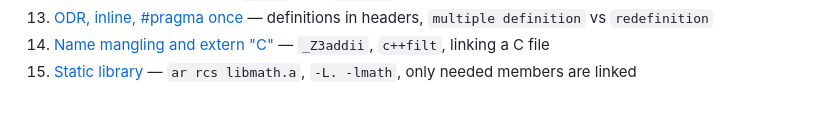
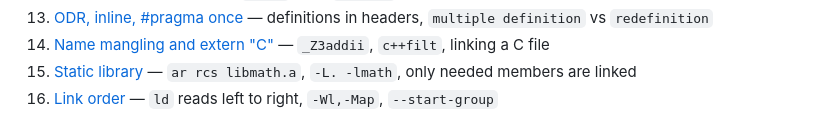
Before and after one commit to dongts1995/CppBuildProcess, a Markdown page: README.md, the part around the change. Drawn GitHub-style.

Commit message:
Step 16: link order - ld reads left to right
Co-Authored-By: Claude Opus 5.5 <noreply@anthropic.com>

```diff
--- a/README.md
+++ b/README.md
@@ -19,3 +19,4 @@ Toolchain: MinGW-w64 g++ on Windows (PowerShell).
 13. [ODR, inline, #pragma once](docs/step13-odr-inline-pragma-once.md) — definitions in headers, `multiple definition` vs `redefinition`
 14. [Name mangling and extern "C"](docs/step14-name-mangling-extern-c.md) — `_Z3addii`, `c++filt`, linking a C file
 15. [Static library](docs/step15-static-library.md) — `ar rcs libmath.a`, `-L. -lmath`, only needed members are linked
+16. [Link order](docs/step16-link-order.md) — `ld` reads left to right, `-Wl,-Map`, `--start-group`
```
Also changed, not shown: docs/step16-link-order.md (added, +85 -0 lines), docs/step16-lib-depends-on-lib.png (added), docs/step16-order.png (added).
